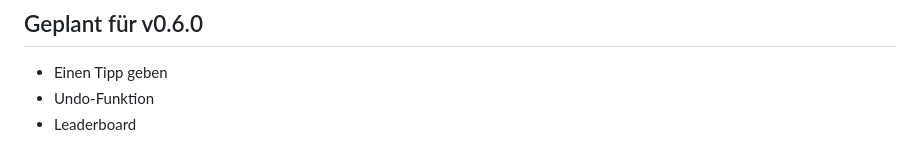
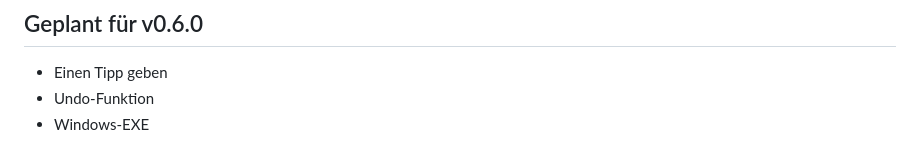
Before and after one commit to kaizo101/numori, a Markdown page: changelog.md, the part around the change. Drawn GitHub-style.

```diff
--- a/changelog.md
+++ b/changelog.md
@@ -59,4 +59,4 @@
 ## Geplant für v0.6.0
 - Einen Tipp geben
 - Undo-Funktion
-- Leaderboard
+- Windows-EXE
```
Also changed, not shown: CHANGELOG.md (added, +34 -0 lines), README.md (+52 -22 lines), assets/icons/numori.png (added), screenshot.png, 5 other files.
